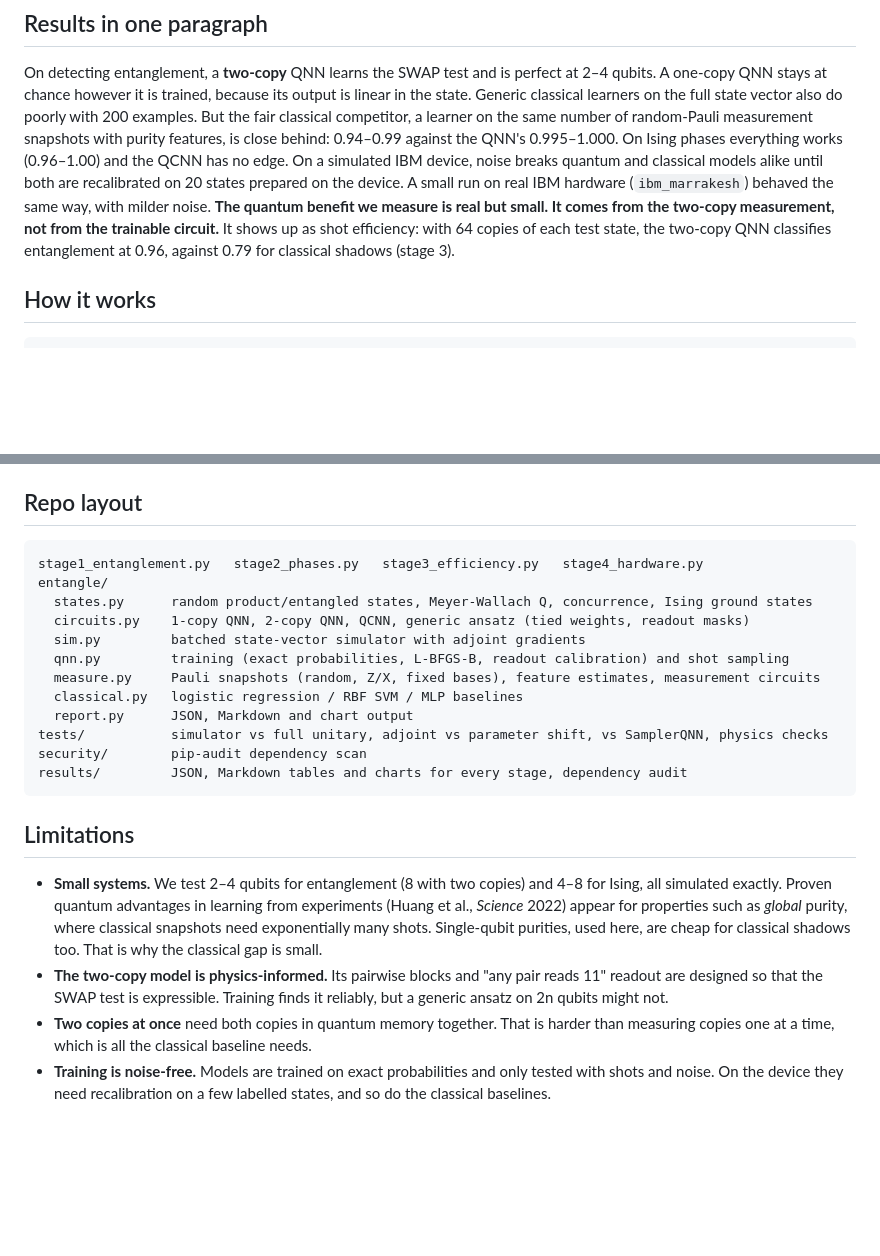
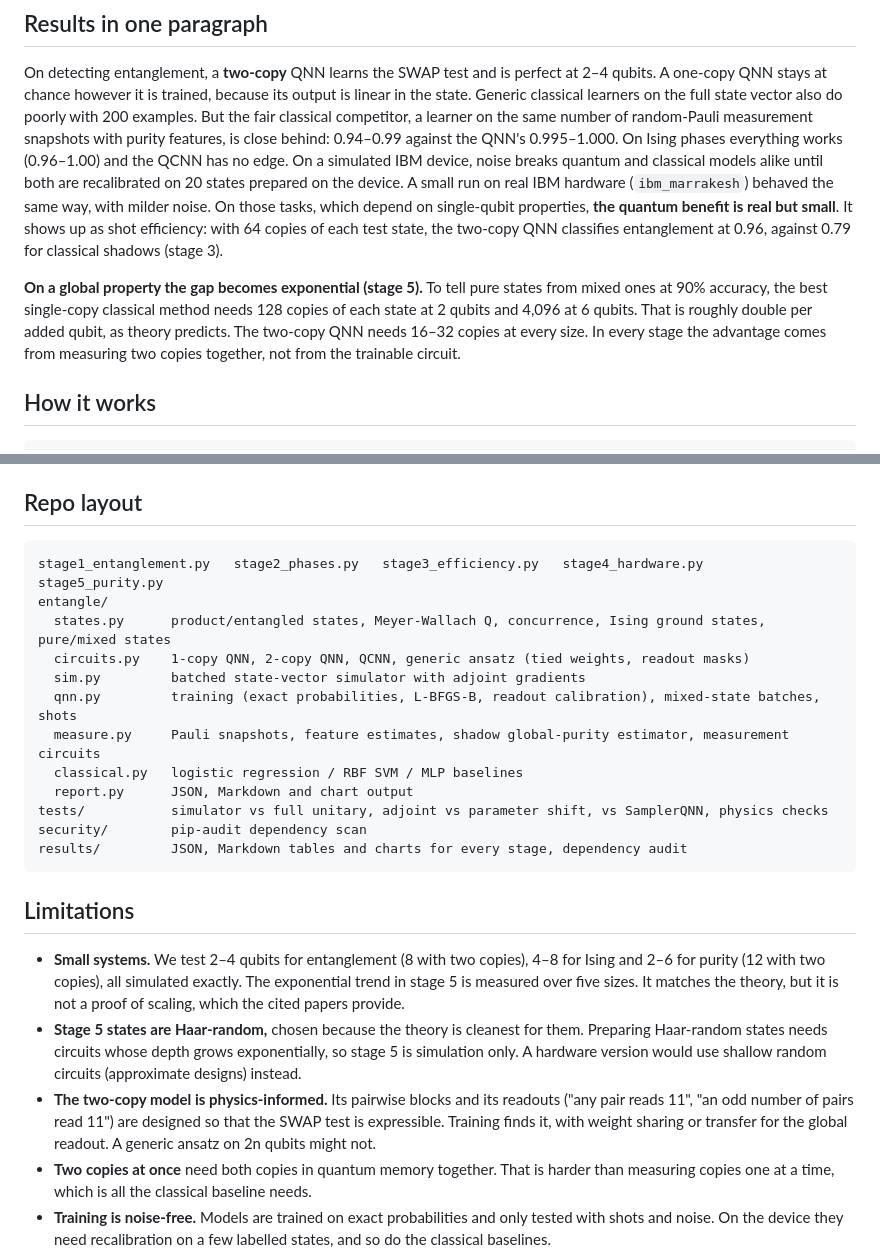
Before and after one commit to H3XY/Entangle, a Markdown page: README.md, 2 parts joined by grey strips. Rendered like a GitHub page; blank space fills up the shorter version.

````diff
--- a/README.md
+++ b/README.md
@@ -21,10 +21,17 @@ close behind: 0.94–0.99 against the QNN's 0.995–1.000. On Ising phases every
 works (0.96–1.00) and the QCNN has no edge. On a simulated IBM device, noise breaks
 quantum and classical models alike until both are recalibrated on 20 states
 prepared on the device. A small run on real IBM hardware (`ibm_marrakesh`) behaved
-the same way, with milder noise. **The quantum benefit we measure is real but small. It
-comes from the two-copy measurement, not from the trainable circuit.** It shows
-up as shot efficiency: with 64 copies of each test state, the two-copy QNN
-classifies entanglement at 0.96, against 0.79 for classical shadows (stage 3).
+the same way, with milder noise. On those tasks, which depend on single-qubit
+properties, **the quantum benefit is real but small**. It shows up as shot
+efficiency: with 64 copies of each test state, the two-copy QNN classifies
+entanglement at 0.96, against 0.79 for classical shadows (stage 3).
+
+**On a global property the gap becomes exponential (stage 5).** To tell pure states
+from mixed ones at 90% accuracy, the best single-copy classical method needs 128
+copies of each state at 2 qubits and 4,096 at 6 qubits. That is roughly double
+per added qubit, as theory predicts. The two-copy QNN needs 16–32 copies at
+every size. In every stage the advantage comes from measuring two copies
+together, not from the trainable circuit.
 
 ## How it works
 
@@ -262,13 +317,13 @@ Results go to `results/stage4_hardware_ibm.*`. The full default run is about
 ## Repo layout
 
 ```
-stage1_entanglement.py   stage2_phases.py   stage3_efficiency.py   stage4_hardware.py
+stage1_entanglement.py   stage2_phases.py   stage3_efficiency.py   stage4_hardware.py   stage5_purity.py
 entangle/
-  states.py      random product/entangled states, Meyer-Wallach Q, concurrence, Ising ground states
+  states.py      product/entangled states, Meyer-Wallach Q, concurrence, Ising ground states, pure/mixed states
   circuits.py    1-copy QNN, 2-copy QNN, QCNN, generic ansatz (tied weights, readout masks)
   sim.py         batched state-vector simulator with adjoint gradients
-  qnn.py         training (exact probabilities, L-BFGS-B, readout calibration) and shot sampling
-  measure.py     Pauli snapshots (random, Z/X, fixed bases), feature estimates, measurement circuits
+  qnn.py         training (exact probabilities, L-BFGS-B, readout calibration), mixed-state batches, shots
+  measure.py     Pauli snapshots, feature estimates, shadow global-purity estimator, measurement circuits
   classical.py   logistic regression / RBF SVM / MLP baselines
   report.py      JSON, Markdown and chart output
 tests/           simulator vs full unitary, adjoint vs parameter shift, vs SamplerQNN, physics checks
@@ -278,15 +333,18 @@ results/         JSON, Markdown tables and charts for every stage, dependency au
 
 ## Limitations
 
-- **Small systems.** We test 2–4 qubits for entanglement (8 with two copies) and
-  4–8 for Ising, all simulated exactly. Proven quantum advantages in learning
-  from experiments (Huang et al., *Science* 2022) appear for properties such as
-  *global* purity, where classical snapshots need exponentially many shots.
-  Single-qubit purities, used here, are cheap for classical shadows too. That is
-  why the classical gap is small.
-- **The two-copy model is physics-informed.** Its pairwise blocks and
-  "any pair reads 11" readout are designed so that the SWAP test is expressible.
-  Training finds it reliably, but a generic ansatz on 2n qubits might not.
+- **Small systems.** We test 2–4 qubits for entanglement (8 with two copies),
+  4–8 for Ising and 2–6 for purity (12 with two copies), all simulated exactly.
+  The exponential trend in stage 5 is measured over five sizes. It matches the
+  theory, but it is not a proof of scaling, which the cited papers provide.
+- **Stage 5 states are Haar-random,** chosen because the theory is cleanest for
+  them. Preparing Haar-random states needs circuits whose depth grows
+  exponentially, so stage 5 is simulation only. A hardware version would use
+  shallow random circuits (approximate designs) instead.
+- **The two-copy model is physics-informed.** Its pairwise blocks and its
+  readouts ("any pair reads 11", "an odd number of pairs read 11") are designed
+  so that the SWAP test is expressible. Training finds it, with weight sharing or
+  transfer for the global readout. A generic ansatz on 2n qubits might not.
 - **Two copies at once** need both copies in quantum memory together. That is
   harder than measuring copies one at a time, which is all the classical
   baseline needs.
````
Also changed, not shown: other parts of README.md (+48 -0 lines), results/stage5_purity.md (added, +45 -0 lines), results/stage5_purity.png (added), 7 other files.
